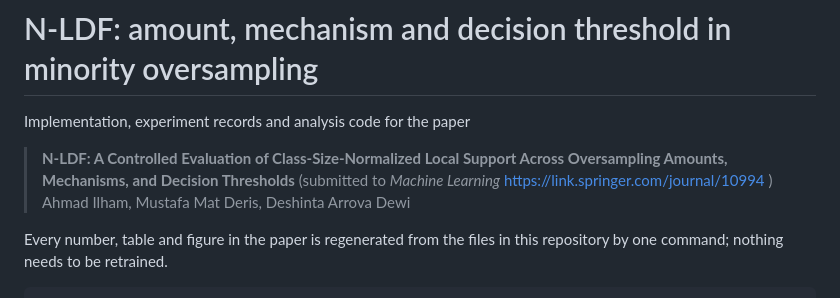
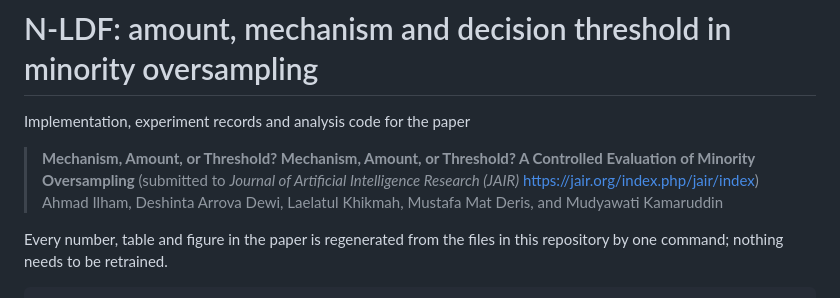
Before and after one commit to ahmadilham-idsrg/n-ldf, a Markdown page: README.md, the part around the change. Drawn GitHub-style.

Commit message:
Revise paper title and authors in README
Updated the title and author list for the paper citation in the README.

```diff
--- a/README.md
+++ b/README.md
@@ -2,8 +2,8 @@
 
 Implementation, experiment records and analysis code for the paper
 
-> **N-LDF: A Controlled Evaluation of Class-Size-Normalized Local Support Across Oversampling Amounts, Mechanisms, and Decision Thresholds** (submitted to *Machine Learning* https://link.springer.com/journal/10994 )
-> Ahmad Ilham, Mustafa Mat Deris, Deshinta Arrova Dewi
+> **Mechanism, Amount, or Threshold? Mechanism, Amount, or Threshold? A Controlled Evaluation of Minority Oversampling** (submitted to *Journal of Artificial Intelligence Research (JAIR)* https://jair.org/index.php/jair/index)
+> Ahmad Ilham, Deshinta Arrova Dewi, Laelatul Khikmah, Mustafa Mat Deris, and Mudyawati Kamaruddin
 
 Every number, table and figure in the paper is regenerated from the files in
 this repository by one command; nothing needs to be retrained.
```
